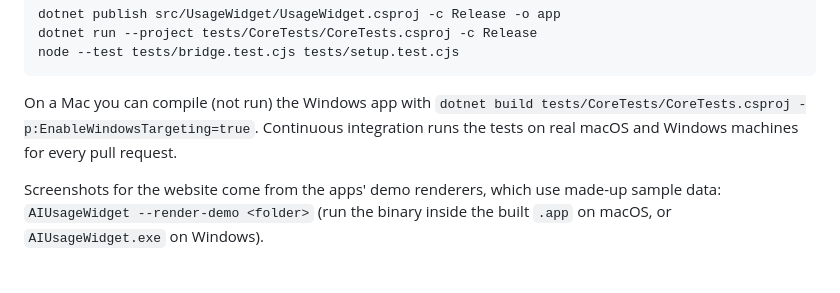
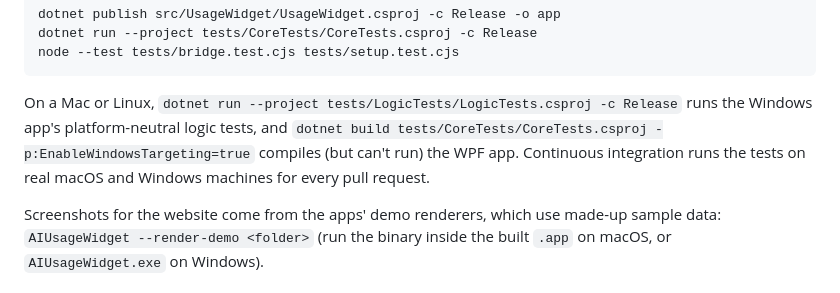
Before and after one commit to Marioarttv/AIUsageWidget, a Markdown page: CONTRIBUTING.md, the part around the change. GitHub-like rendering.

````diff
--- a/CONTRIBUTING.md
+++ b/CONTRIBUTING.md
@@ -25,7 +25,7 @@ dotnet run --project tests/CoreTests/CoreTests.csproj -c Release
 node --test tests/bridge.test.cjs tests/setup.test.cjs
 ```
 
-On a Mac you can compile (not run) the Windows app with `dotnet build tests/CoreTests/CoreTests.csproj -p:EnableWindowsTargeting=true`. Continuous integration runs the tests on real macOS and Windows machines for every pull request.
+On a Mac or Linux, `dotnet run --project tests/LogicTests/LogicTests.csproj -c Release` runs the Windows app's platform-neutral logic tests, and `dotnet build tests/CoreTests/CoreTests.csproj -p:EnableWindowsTargeting=true` compiles (but can't run) the WPF app. Continuous integration runs the tests on real macOS and Windows machines for every pull request.
 
 Screenshots for the website come from the apps' demo renderers, which use made-up sample data: `AIUsageWidget --render-demo <folder>` (run the binary inside the built `.app` on macOS, or `AIUsageWidget.exe` on Windows).
 
````
Also changed, not shown: README.md (+7 -5 lines), site/img/windows-panel-dark.png (added), site/img/windows-panel-light.png (added), site/img/windows-strip-dark.png (added), site/img/windows-strip-light.png (added), 2 other files.
